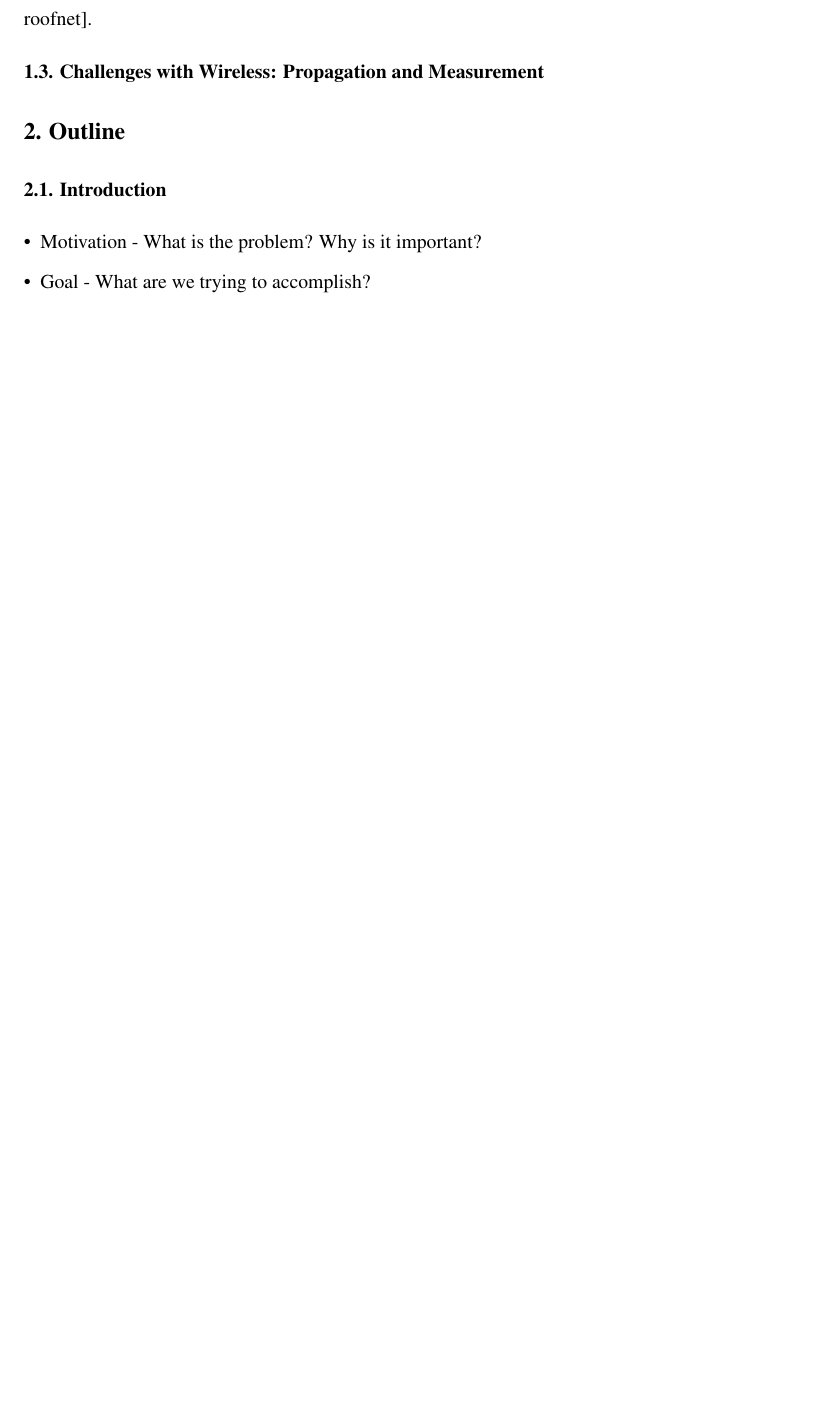
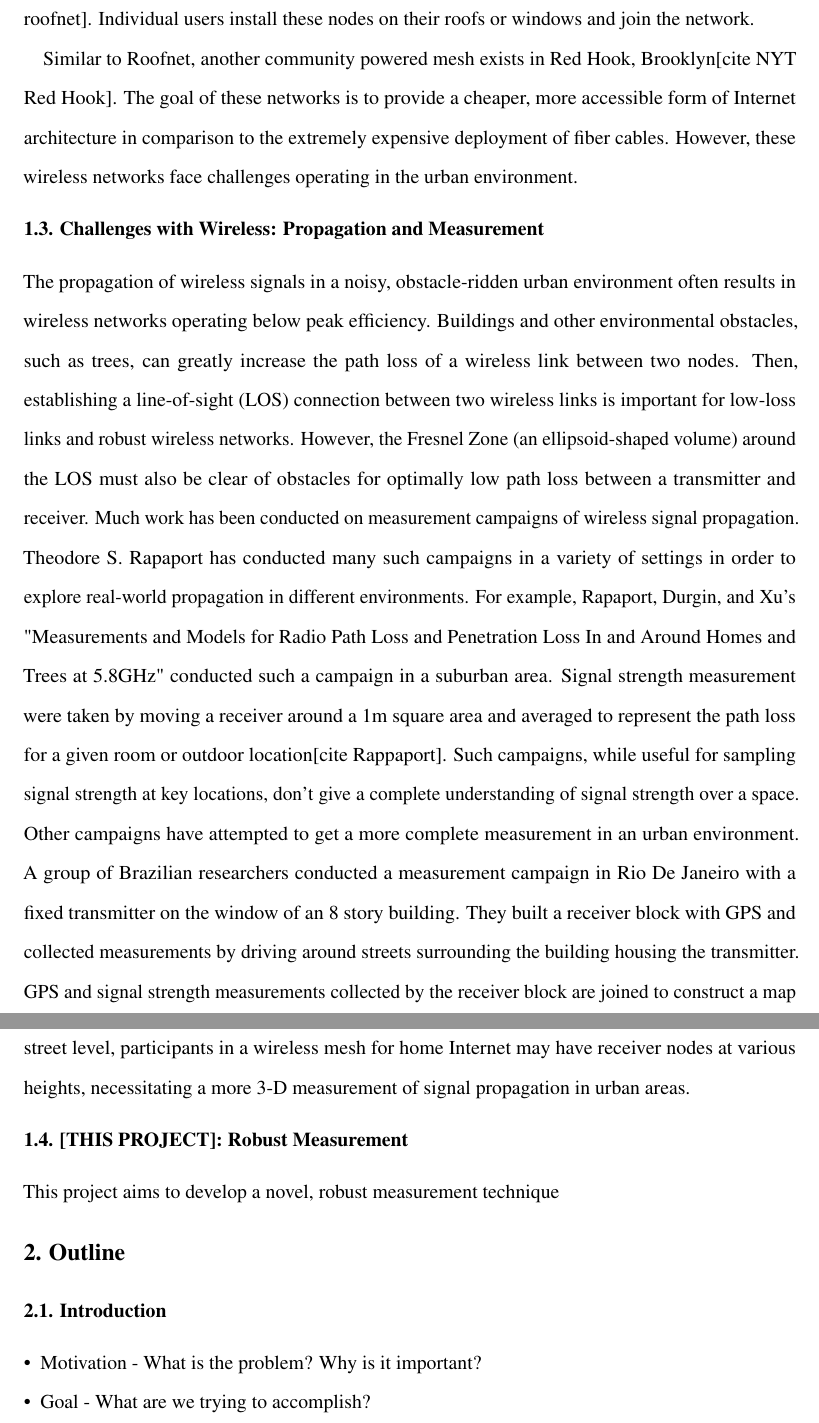
Before and after one commit to pranavbadami/urban-measurement, a LaTeX thesis (thesis/thesis.tex): part of page 3 of 8 before the commit and two parts of pages 3 and 4 of 9 after it, the two joined at a grey line, cut at the place of the change, the shorter picture padded with empty space. Compiled offline with pdfLaTeX.

Commit message:
finished intro/brief related work section

```diff
--- a/thesis/thesis.tex
+++ b/thesis/thesis.tex
@@ -41,9 +41,16 @@ The competitive landscape of Home internet service in the United States is drama
 
 Secondly, the population of the United States is large and spread out over a vast expanse of land. Reaching more homes in the United States requires laying lots of costly wire, which is often prohibitively expensive. Consider the efforts of Google Fiber. Google Fiber aims to offer connection speeds of 1000 Mbps at a comparable price to existing plans, reaching consumers in select neighborhoods of select American cities[cite google fiber]. According to Google, the process of bringing Fiber to a city involves initial exploration, network design, construction (laying fiber), and finally, customer sign up and installation. A Goldman Sachs report on Fiber, estimated that it would cost around \$140 billion for Google to cover the whole country[cite Goldman]. Further, the involved process required to dig and install fiber is extremely time consuming. The cost and time required to lay fiber across a wide geographic area makes it extremely difficult for even established companies like Google to enter the ISP realm, much less a host of smaller companies or startups.
 \subsection{A (Potential) Solution: Wireless Mesh Networks}
-With the cost of establishing novel, last-mile wired networks being so high, there has been a lot of work on establishing wireless networks. One such notable project is Roofnet, a wireless mesh featuring over 40 nodes spread out over the urban area of Cambridge, Massachusetts. Roofnet nodes consist of a small PC, an 802.11b card, and an 8 dBi omni-directional antenna. These nodes are primarily installed on three to four story tall buildings, with packets hopping wireless nodes until they reach a wireless node which is also connected to a gateway to the rest of the wired Internet[cite roofnet].
+With the cost of establishing novel, last-mile wired networks being so high, there has been a lot of work on establishing wireless networks. One such notable project is Roofnet, a wireless mesh featuring over 40 nodes spread out over the urban area of Cambridge, Massachusetts. Roofnet nodes consist of a small PC, an 802.11b card, and an 8 dBi omni-directional antenna. These nodes are primarily installed on three to four story tall buildings, with packets hopping wireless nodes until they reach a wireless node which is also connected to a gateway to the rest of the wired Internet[cite roofnet]. Individual users install these nodes on their roofs or windows and join the network.
+
+Similar to Roofnet, another community powered mesh exists in Red Hook, Brooklyn[cite NYT Red Hook]. The goal of these networks is to provide a cheaper, more accessible form of Internet architecture in comparison to the extremely expensive deployment of fiber cables. However, these wireless networks face challenges operating in the urban environment.
 
 \subsection{Challenges with Wireless: Propagation and Measurement}
+The propagation of wireless signals in a noisy, obstacle-ridden urban environment often results in wireless networks operating below peak efficiency. Buildings and other environmental obstacles, such as trees, can greatly increase the path loss of a wireless link between two nodes. Then, establishing a line-of-sight (LOS) connection between two wireless links is important for low-loss links and robust wireless networks. However, the Fresnel Zone (an ellipsoid-shaped volume) around the LOS must also be clear of obstacles for optimally low path loss between a transmitter and receiver.
+Much work has been conducted on measurement campaigns of wireless signal propagation. Theodore S. Rapaport has conducted many such campaigns in a variety of settings in order to explore real-world propagation in different environments. For example, Rapaport, Durgin, and Xu's "Measurements and Models for Radio Path Loss and Penetration Loss In and Around Homes and Trees at 5.8GHz" conducted such a campaign in a suburban area. Signal strength measurement were taken by moving a receiver around a 1m square area and averaged to represent the path loss for a given room or outdoor location[cite Rappaport]. Such campaigns, while useful for sampling signal strength at key locations, don't give a complete understanding of signal strength over a space.
+Other campaigns have attempted to get a more complete measurement in an urban environment. A group of Brazilian researchers conducted a measurement campaign in Rio De Janeiro with a fixed transmitter on the window of an 8 story building. They built a receiver block with GPS and collected measurements by driving around streets surrounding the building housing the transmitter. GPS and signal strength measurements collected by the receiver block are joined to construct a map of measured signal strength at street level. While this may be useful for mobile Internet users at the street level, participants in a wireless mesh for home Internet may have receiver nodes at various heights, necessitating a more 3-D measurement of signal propagation in urban areas.
+\subsection{[THIS PROJECT]: Robust Measurement}
+This project aims to develop a novel, robust measurement technique
 
 \section{Outline}
 
```
Also changed, not shown: thesis/related_work/urban_measurements.pdf (added), thesis/thesis.pdf, 4 other files.
